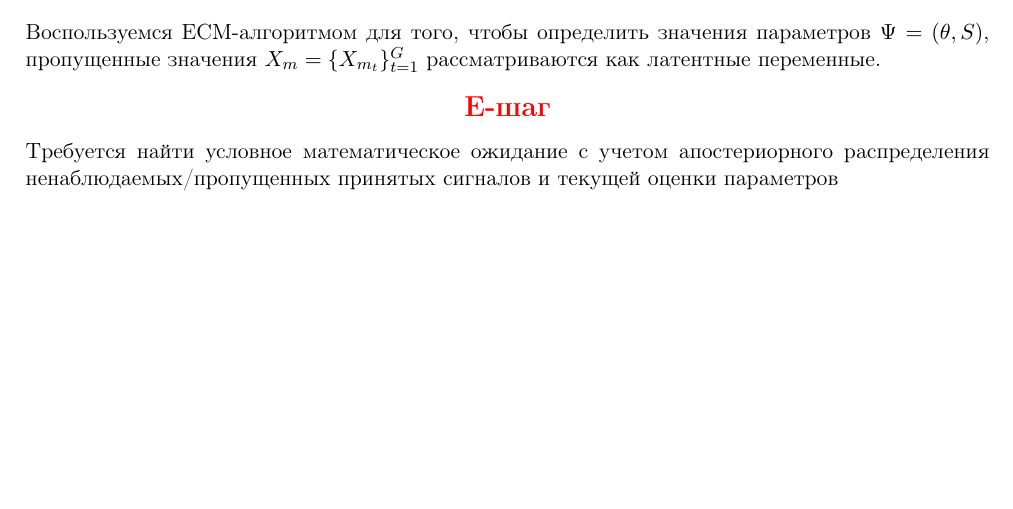
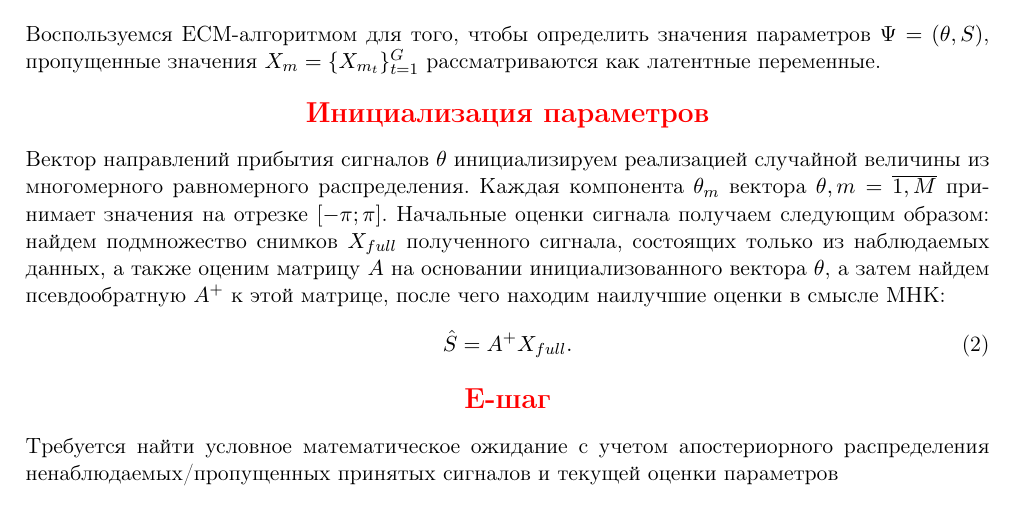
Before and after one commit to Recognizer525/Signal-Processing, a LaTeX document (Theory/ECM, Deterministic signal model/ECM, Deterministic signal model.tex): part of page 2 of 7, cut so that both start at the same text, the shorter picture padded with empty space. Compiled offline with pdfLaTeX.

Commit message:
Theory description of Deterministic model for EM is enhanced, explanation of initialization is added

```diff
--- a/Theory/ECM, Deterministic signal model/ECM, Deterministic signal model.tex
+++ b/Theory/ECM, Deterministic signal model/ECM, Deterministic signal model.tex
@@ -105,6 +105,13 @@ $\mathbf{\Lambda}_{m_t}$ --- ковариационная матрица шум
 \fontsize{16}{20}\selectfont \color{teal}{\textbf{\S2  Известный шум}}
 \end{center}
 Воспользуемся ЕCМ-алгоритмом для того, чтобы определить значения параметров $\Psi = (\theta, S)$, пропущенные значения $X_m=\{X_{m_t}\}_{t=1}^G$ рассматриваются как латентные переменные.
+\begin{center}
+\fontsize{14}{18}\selectfont \color{red}{\textbf{Инициализация параметров}}
+\end{center}
+Вектор направлений прибытия сигналов $\theta$ инициализируем реализацией случайной величины из многомерного равномерного распределения. Каждая компонента $\theta_m$ вектора $\theta, m = \overline{1,M}$ принимает значения на отрезке $[-\pi; \pi]$. Начальные оценки сигнала получаем следующим образом: найдем подмножество снимков $ X_{full}$ полученного сигнала, состоящих только из наблюдаемых данных, а также оценим матрицу $A$ на основании инициализованного вектора $\theta$, а затем найдем псевдообратную $A^+ $ к этой матрице, после чего находим наилучшие оценки в смысле МНК:
+\begin{equation}
+\hat{S} = A^+ X_{full}.
+\end{equation}
 \begin{center}
 \fontsize{14}{18}\selectfont \color{red}{\textbf{Е-шаг}}
 \end{center}
```
Also changed, not shown: Theory/ECM, Deterministic signal model/ECM, Deterministic signal model.pdf, 1 other file.
